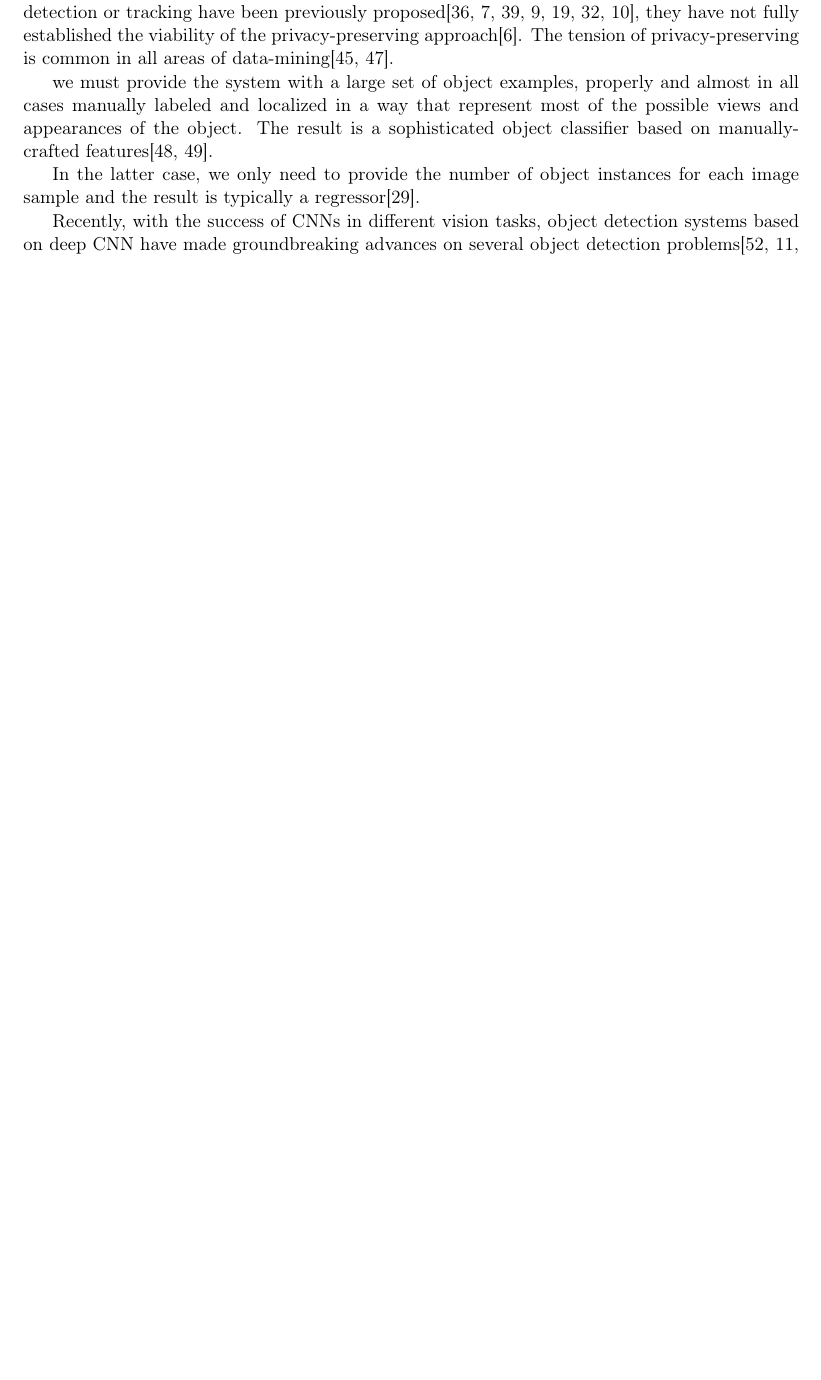
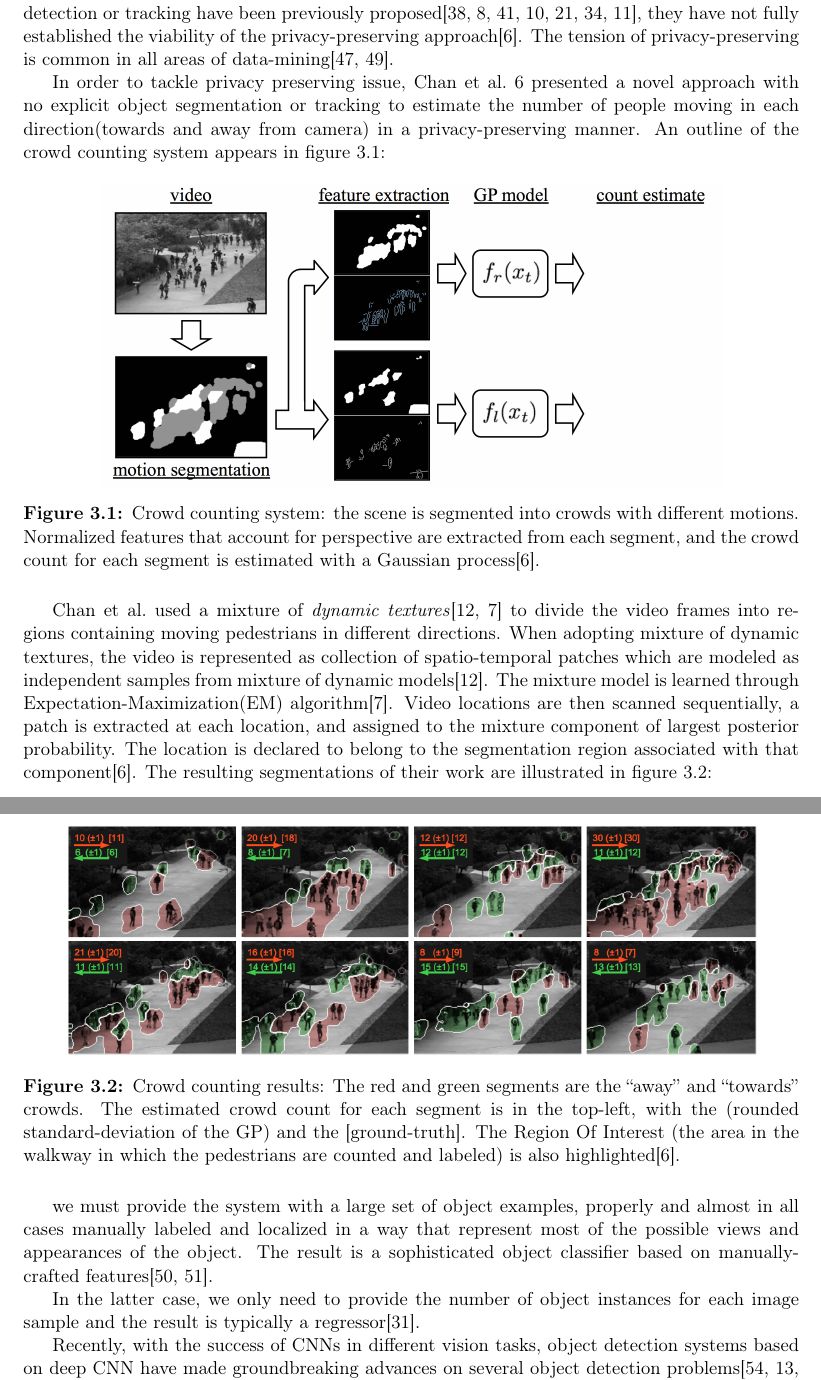
Before and after one commit to denisergashbaev/latex-mt, a LaTeX thesis (LearnToCount.tex, which reads sections/related_work.tex): part of page 15 of 20 before the commit and two parts of pages 16 and 17 of 22 after it, the two joined at a grey line, cut so that both start at the same text, the shorter picture padded with empty space. Compiled offline with pdfLaTeX.

```diff
--- a/LearnToCount.tex
+++ b/LearnToCount.tex
@@ -21,7 +21,7 @@
 \usepackage{booktabs}
 \usepackage{enumitem}
 \usepackage{calligra}
-
+\usepackage{float}
 % % % % REFERENCES
 %
 \usepackage[numbers]{natbib}
--- a/sections/related_work.tex
+++ b/sections/related_work.tex
@@ -9,8 +11,23 @@
 \end{enumerate}
 By reason of the fact that almost all the above algorithms detect the whole objects in an image (e.g. whole pedestrians), these methods have moderate performance in very noisy or crowded images with significant occlusion, \citealt*{wu2005detection, lin2001estimation}, introduced methods to address this issue. \citealt*{wu2005detection} proposed \textit{edgelet features(an edgelet is a short segment of line or curve)} as new type of silhouette oriented features to deal with the problem of detecting individuals in crowded still images. Respectively in \cite{lin2001estimation}, \citeauthor*{lin2001estimation} used \textit{Accumulated Mosaic Image Difference(AMID)} method to extract crowd areas having irregular motion.
 
-\indent As a similar line of work in the course of object counting and more specifically crowd counting, in \cite{rabaud2006counting, brostow2006unsupervised, leibe2007coupled}, different object tracking approaches were taken to detect and count moving objects in the scene. However, the deployment of these vision surveillance technologies are invariably met with skepticism by society at large, given the perception that they could be used to infringe on the individuals' privacy rights. While a number of number of methods that do not require explicit detection or tracking have been previously proposed\cite{paragios2001mrf, cho1999neural, regazzoni1996distributed, davies1995crowd, kong2005counting, marana1998efficacy, dong2007fast}, they have not fully established the viability of the privacy-preserving approach\cite{chan2008privacy}. The tension of privacy-preserving is common in all areas of data-mining\cite{vaidya2006privacy, verykios2004state}.
+\indent As a similar line of work in the course of object counting and more specifically crowd counting, in \cite{rabaud2006counting, brostow2006unsupervised, leibe2007coupled}, different object tracking approaches were taken to detect and count moving objects in the scene. However, the deployment of these vision surveillance technologies are invariably met with skepticism by society at large, given the perception that they could be used to infringe on the individuals' privacy rights. While a number of methods that do not require explicit detection or tracking have been previously proposed\cite{paragios2001mrf, cho1999neural, regazzoni1996distributed, davies1995crowd, kong2005counting, marana1998efficacy, dong2007fast}, they have not fully established the viability of the privacy-preserving approach\cite{chan2008privacy}. The tension of privacy-preserving is common in all areas of data-mining\cite{vaidya2006privacy, verykios2004state}.
 
+In order to tackle privacy preserving issue, \citealt*{chan2008privacy} presented a novel approach with no explicit object segmentation or tracking to estimate the number of people moving in each direction(towards and away from camera) in a privacy-preserving manner. An outline of the crowd counting system appears in figure~\ref{fig:ucsd}:
+\begin{figure}[H]
+	\centering
+	{\includegraphics[width=0.8\textwidth]{images/ucsdOutline}}
+	\caption{Crowd counting system: the scene is segmented into crowds with different motions. Normalized features that account for perspective are extracted from each segment, and the crowd count for each segment is estimated with a Gaussian process\cite{chan2008privacy}.}
+	\label{fig:ucsd}
+\end{figure}
+
+\citeauthor*{chan2008privacy} used a mixture of \textit{dynamic textures}\cite{doretto2003dynamic, chan2008modeling} to divide the video frames into regions containing moving pedestrians in different directions. When adopting mixture of dynamic textures, the video is represented as collection of spatio-temporal patches which are modeled as independent samples from mixture of dynamic models\cite{doretto2003dynamic}. The mixture model is learned through Expectation-Maximization(EM) algorithm\cite{chan2008modeling}. Video locations are then scanned sequentially, a patch is extracted at each location, and assigned to the mixture component of largest posterior probability. The location is declared to belong to the segmentation region associated with that component\cite{chan2008privacy}. The resulting segmentations of their work are illustrated in figure~\ref{fig:segUcsd}:
+\begin{figure}[H]
+	\centering
+	{\includegraphics[width=0.9\textwidth]{images/segUcsd}}
+	\caption{Crowd counting results: The red and green segments are the “away” and “towards” crowds. The estimated crowd count for each segment is in the top-left, with the (rounded standard-deviation of the GP) and the [ground-truth]. The Region Of Interest (the area in the walkway in which the pedestrians are counted and labeled) is also highlighted\cite{chan2008privacy}.}
+	\label{fig:segUcsd}
+\end{figure}
 
 we must provide the system with a large set of object examples, properly and almost in all cases manually labeled and localized in a way that represent most of the possible views and appearances of the object. The result is a sophisticated object classifier based on manually-crafted features\cite{viola2004robust, viola2005detecting}.
 
```
Also changed, not shown: example.bib (+22 -0 lines), LearnToCount.pdf, images/segUcsd.png (added), images/ucsdOutline.png (added), sections/related_work.tex (8 more changed lines).
